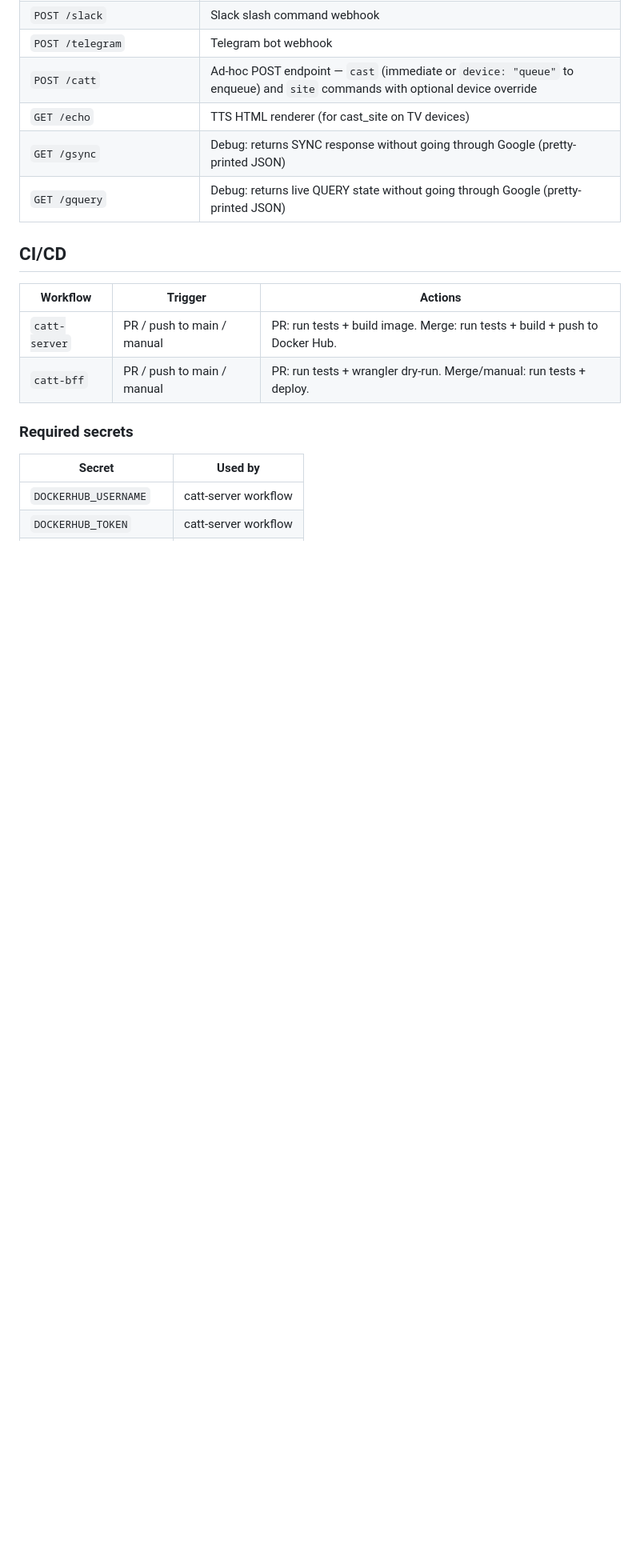
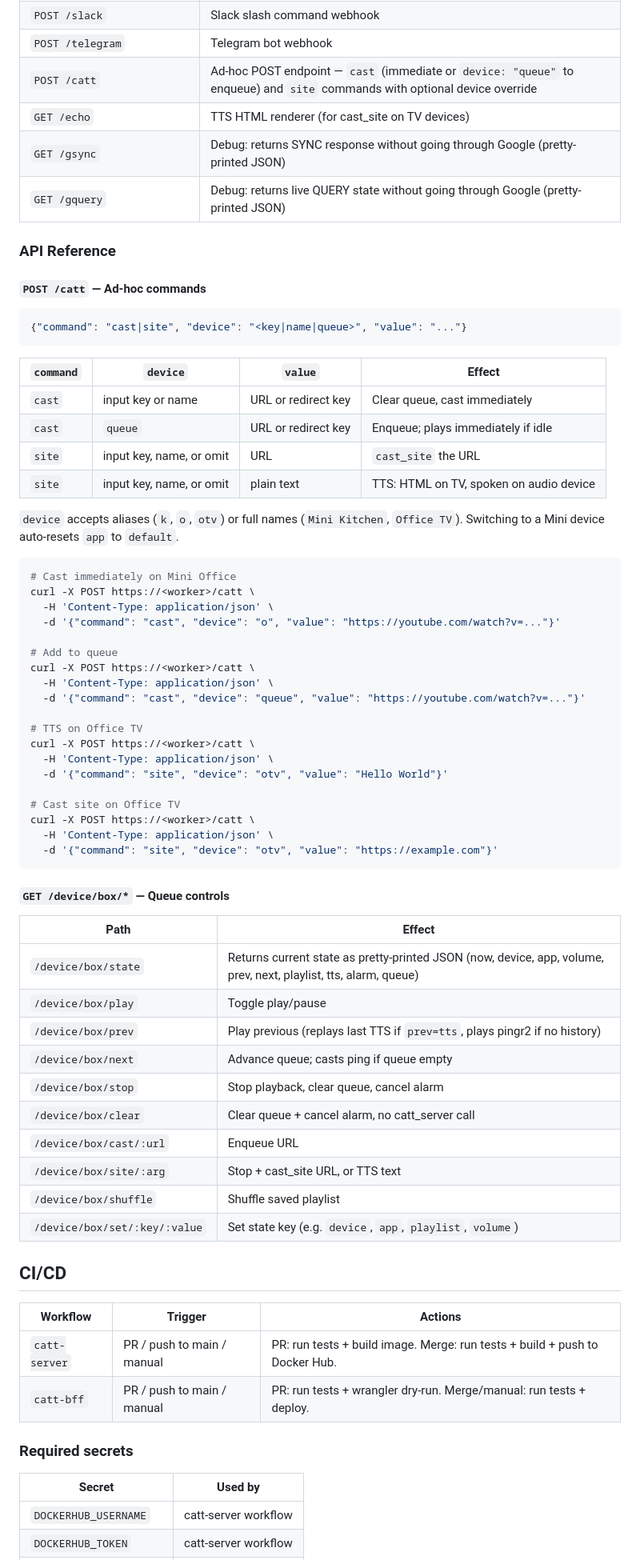
Before and after one commit to dmanojbaba/ghc, a Markdown page: README.md, the part around the change. Shown at 80% size. Drawn GitHub-style; blank space fills up the shorter version.

````diff
--- a/README.md
+++ b/README.md
@@ -84,6 +84,60 @@ wrangler deploy
 | `GET /gsync` | Debug: returns SYNC response without going through Google (pretty-printed JSON) |
 | `GET /gquery` | Debug: returns live QUERY state without going through Google (pretty-printed JSON) |
 
+### API Reference
+
+#### `POST /catt` — Ad-hoc commands
+
+```json
+{"command": "cast|site", "device": "<key|name|queue>", "value": "..."}
+```
+
+| `command` | `device` | `value` | Effect |
+|---|---|---|---|
+| `cast` | input key or name | URL or redirect key | Clear queue, cast immediately |
+| `cast` | `queue` | URL or redirect key | Enqueue; plays immediately if idle |
+| `site` | input key, name, or omit | URL | `cast_site` the URL |
+| `site` | input key, name, or omit | plain text | TTS: HTML on TV, spoken on audio device |
+
+`device` accepts aliases (`k`, `o`, `otv`) or full names (`Mini Kitchen`, `Office TV`). Switching to a Mini device auto-resets `app` to `default`.
+
+```bash
+# Cast immediately on Mini Office
+curl -X POST https://<worker>/catt \
+  -H 'Content-Type: application/json' \
+  -d '{"command": "cast", "device": "o", "value": "https://youtube.com/watch?v=..."}'
+
+# Add to queue
+curl -X POST https://<worker>/catt \
+  -H 'Content-Type: application/json' \
+  -d '{"command": "cast", "device": "queue", "value": "https://youtube.com/watch?v=..."}'
+
+# TTS on Office TV
+curl -X POST https://<worker>/catt \
+  -H 'Content-Type: application/json' \
+  -d '{"command": "site", "device": "otv", "value": "Hello World"}'
+
+# Cast site on Office TV
+curl -X POST https://<worker>/catt \
+  -H 'Content-Type: application/json' \
+  -d '{"command": "site", "device": "otv", "value": "https://example.com"}'
+```
+
+#### `GET /device/box/*` — Queue controls
+
+| Path | Effect |
+|---|---|
+| `/device/box/state` | Returns current state as pretty-printed JSON (now, device, app, volume, prev, next, playlist, tts, alarm, queue) |
+| `/device/box/play` | Toggle play/pause |
+| `/device/box/prev` | Play previous (replays last TTS if `prev=tts`, plays pingr2 if no history) |
+| `/device/box/next` | Advance queue; casts ping if queue empty |
+| `/device/box/stop` | Stop playback, clear queue, cancel alarm |
+| `/device/box/clear` | Clear queue + cancel alarm, no catt_server call |
+| `/device/box/cast/:url` | Enqueue URL |
+| `/device/box/site/:arg` | Stop + cast_site URL, or TTS text |
+| `/device/box/shuffle` | Shuffle saved playlist |
+| `/device/box/set/:key/:value` | Set state key (e.g. `device`, `app`, `playlist`, `volume`) |
+
 ## CI/CD
 
 | Workflow | Trigger | Actions |
````
